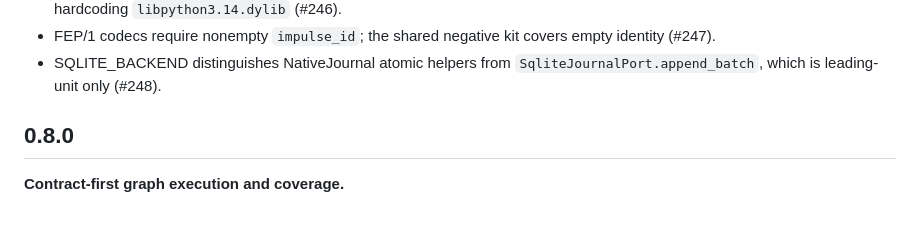
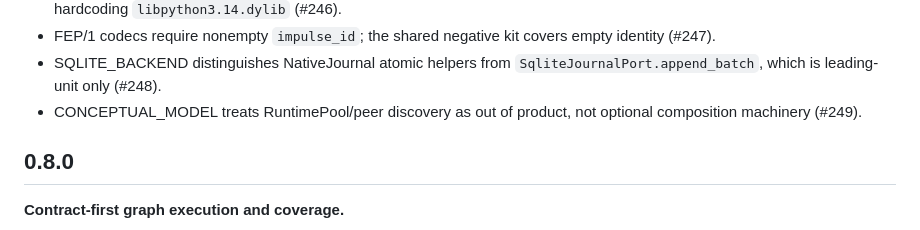
Before and after one commit to mikolaj92/Fala, a Markdown page: CHANGELOG.md, the part around the change. GitHub-like rendering.

Commit message:
Call RuntimePool out of product, not optional
CONCEPTUAL_MODEL now matches the rest of the living docs: fleet/peer
discovery is removed, not optional composition machinery.

Closes #249

```diff
--- a/CHANGELOG.md
+++ b/CHANGELOG.md
@@ -17,6 +17,8 @@
   empty identity (#247).
 - SQLITE_BACKEND distinguishes NativeJournal atomic helpers from
   `SqliteJournalPort.append_batch`, which is leading-unit only (#248).
+- CONCEPTUAL_MODEL treats RuntimePool/peer discovery as out of product, not
+  optional composition machinery (#249).
 
 ## 0.8.0
 
```
Also changed, not shown: docs/CONCEPTUAL_MODEL.md (+4 -3 lines).
